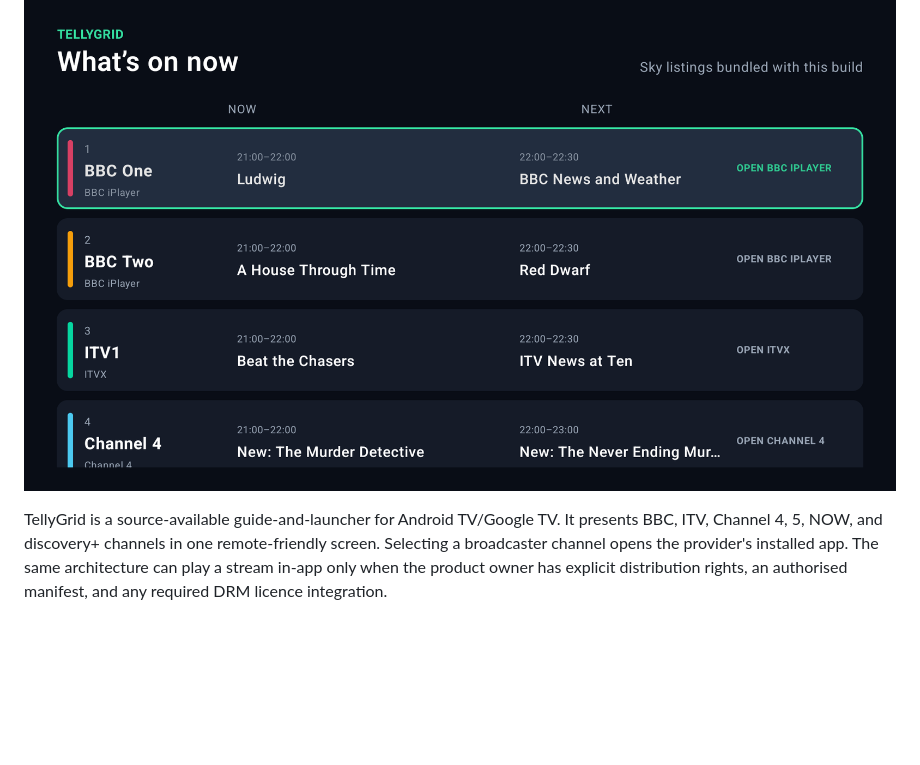
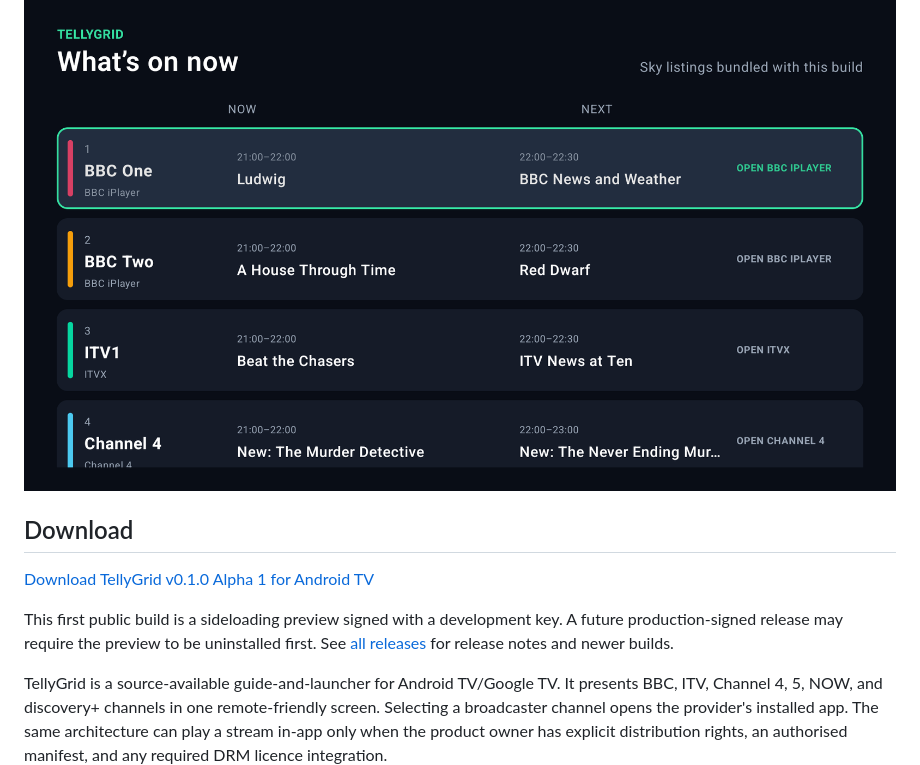
Before and after one commit to lozza/TellyGrid, a Markdown page: README.md, the part around the change. GitHub-like rendering; blank space fills up the shorter version.

Commit message:
Add public alpha download

```diff
--- a/README.md
+++ b/README.md
@@ -6,6 +6,15 @@
 [![Live guide](https://github.com/lozza/TellyGrid/actions/workflows/guide.yml/badge.svg)](https://github.com/lozza/TellyGrid/actions/workflows/guide.yml)
 
 ![TellyGrid running on Android TV](dist/TellyGrid.png)
+
+## Download
+
+[Download TellyGrid v0.1.0 Alpha 1 for Android TV](https://github.com/lozza/TellyGrid/releases/download/v0.1.0-alpha.1/TellyGrid-v0.1.0-alpha.1.apk)
+
+This first public build is a sideloading preview signed with a development key. A
+future production-signed release may require the preview to be uninstalled first.
+See [all releases](https://github.com/lozza/TellyGrid/releases) for release notes and
+newer builds.
 
 TellyGrid is a source-available guide-and-launcher for Android TV/Google TV. It presents BBC, ITV,
 Channel 4, 5, NOW, and discovery+ channels in one remote-friendly screen. Selecting
```
